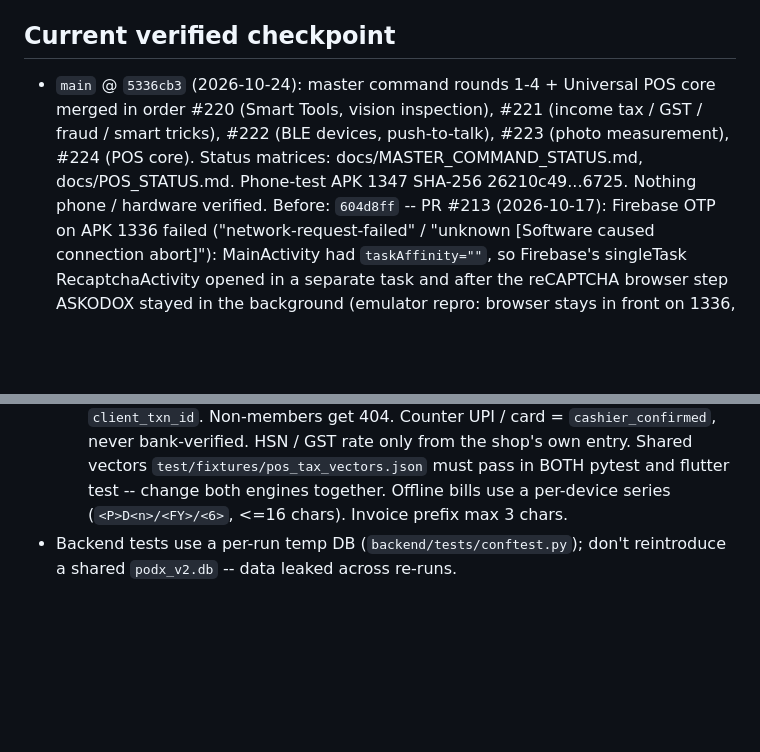
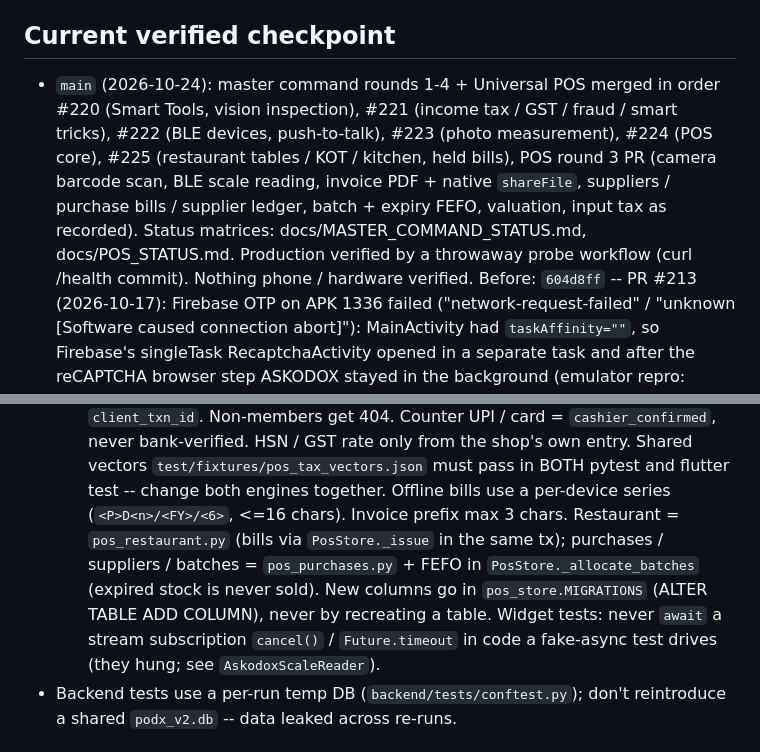
Before and after one commit to podx-bot/askodox, a Markdown page: CLAUDE.md, 2 parts joined by grey strips. GitHub-like rendering; blank space fills up the shorter version.

Commit message:
CLAUDE.md: POS round 3 checkpoint and gotchas
Co-Authored-By: Claude Opus 5.5 <noreply@anthropic.com>
Claude-Session: https://claude.ai/code/session_01Av36XpPnbfe9QPJ3SgxZXu

```diff
--- a/CLAUDE.md
+++ b/CLAUDE.md
@@ -7,10 +7,12 @@ with the actual repo or `git log`/`git show origin/main`, the repo wins — fix
 this file, don't trust it blindly.
 
 ## Current verified checkpoint
-- `main` @ `5336cb3` (2026-10-24): master command rounds 1-4 + Universal POS core merged in order #220 (Smart Tools,
-  vision inspection), #221 (income tax / GST / fraud / smart tricks), #222 (BLE devices, push-to-talk), #223 (photo
-  measurement), #224 (POS core). Status matrices: docs/MASTER_COMMAND_STATUS.md, docs/POS_STATUS.md. Phone-test APK 1347
-  SHA-256 26210c49...6725. Nothing phone / hardware verified.
+- `main` (2026-10-24): master command rounds 1-4 + Universal POS merged in order #220 (Smart Tools, vision inspection),
+  #221 (income tax / GST / fraud / smart tricks), #222 (BLE devices, push-to-talk), #223 (photo measurement), #224 (POS
+  core), #225 (restaurant tables / KOT / kitchen, held bills), POS round 3 PR (camera barcode scan, BLE scale reading,
+  invoice PDF + native `shareFile`, suppliers / purchase bills / supplier ledger, batch + expiry FEFO, valuation, input
+  tax as recorded). Status matrices: docs/MASTER_COMMAND_STATUS.md, docs/POS_STATUS.md. Production verified by a
+  throwaway probe workflow (curl /health commit). Nothing phone / hardware verified.
   Before: `604d8ff` -- PR #213 (2026-10-17): Firebase OTP on APK 1336 failed ("network-request-failed" /
   "unknown [Software caused connection abort]"): MainActivity had `taskAffinity=""`, so Firebase's singleTask
   RecaptchaActivity opened in a separate task and after the reCAPTCHA browser step ASKODOX stayed in the background
@@ -513,6 +515,10 @@ this file, don't trust it blindly.
   Counter UPI / card = `cashier_confirmed`, never bank-verified. HSN / GST rate only from the shop's own entry. Shared
   vectors `test/fixtures/pos_tax_vectors.json` must pass in BOTH pytest and flutter test -- change both engines together.
   Offline bills use a per-device series (`<P>D<n>/<FY>/<6>`, <=16 chars). Invoice prefix max 3 chars.
+  Restaurant = `pos_restaurant.py` (bills via `PosStore._issue` in the same tx); purchases / suppliers / batches =
+  `pos_purchases.py` + FEFO in `PosStore._allocate_batches` (expired stock is never sold). New columns go in
+  `pos_store.MIGRATIONS` (ALTER TABLE ADD COLUMN), never by recreating a table. Widget tests: never `await` a stream
+  subscription `cancel()` / `Future.timeout` in code a fake-async test drives (they hung; see `AskodoxScaleReader`).
 - Backend tests use a per-run temp DB (`backend/tests/conftest.py`); don't
   reintroduce a shared `podx_v2.db` -- data leaked across re-runs.
 
```
